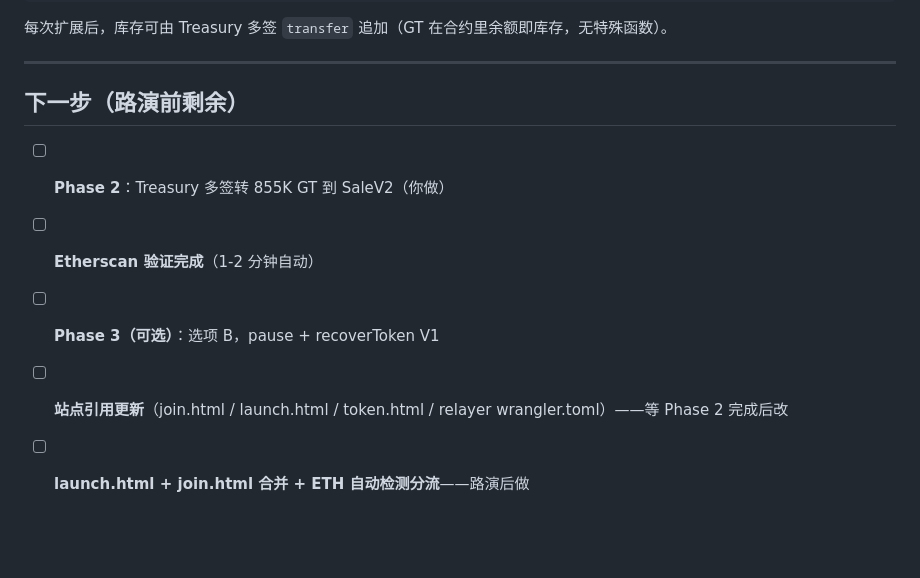
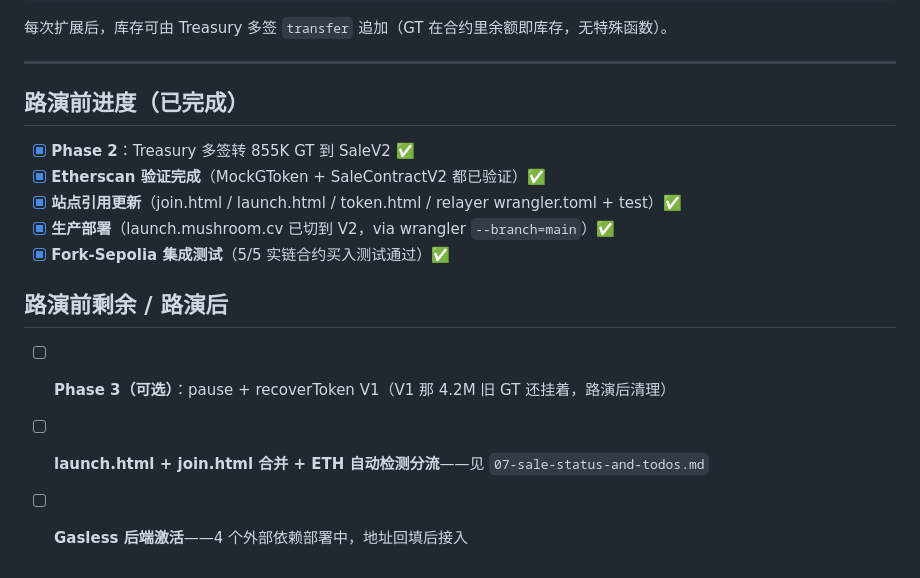
Before and after one commit to MushroomDAO/launch, a Markdown page: 5-18/06-v2-deployment.md, the part around the change. GitHub-like rendering; blank space fills up the shorter version.

```diff
--- a/5-18/06-v2-deployment.md
+++ b/5-18/06-v2-deployment.md
@@ -120,10 +120,16 @@ cast send $SALE2 'addMilestone(uint256,uint256)' 350000 400000000000 \
 
 ---
 
-## 下一步（路演前剩余）
+## 路演前进度（已完成）
 
-- [ ] **Phase 2**：Treasury 多签转 855K GT 到 SaleV2（你做）
-- [ ] **Etherscan 验证完成**（1-2 分钟自动）
-- [ ] **Phase 3（可选）**：选项 B，pause + recoverToken V1
-- [ ] **站点引用更新**（join.html / launch.html / token.html / relayer wrangler.toml）——等 Phase 2 完成后改
-- [ ] **launch.html + join.html 合并 + ETH 自动检测分流**——路演后做
+- [x] **Phase 2**：Treasury 多签转 855K GT 到 SaleV2 ✅
+- [x] **Etherscan 验证完成**（MockGToken + SaleContractV2 都已验证）✅
+- [x] **站点引用更新**（join.html / launch.html / token.html / relayer wrangler.toml + test）✅
+- [x] **生产部署**（launch.mushroom.cv 已切到 V2，via wrangler `--branch=main`）✅
+- [x] **Fork-Sepolia 集成测试**（5/5 实链合约买入测试通过）✅
+
+## 路演前剩余 / 路演后
+
+- [ ] **Phase 3（可选）**：pause + recoverToken V1（V1 那 4.2M 旧 GT 还挂着，路演后清理）
+- [ ] **launch.html + join.html 合并 + ETH 自动检测分流**——见 `07-sale-status-and-todos.md`
+- [ ] **Gasless 后端激活**——4 个外部依赖部署中，地址回填后接入
```
Also changed, not shown: 5-18/07-sale-status-and-todos.md (added, +158 -0 lines).
